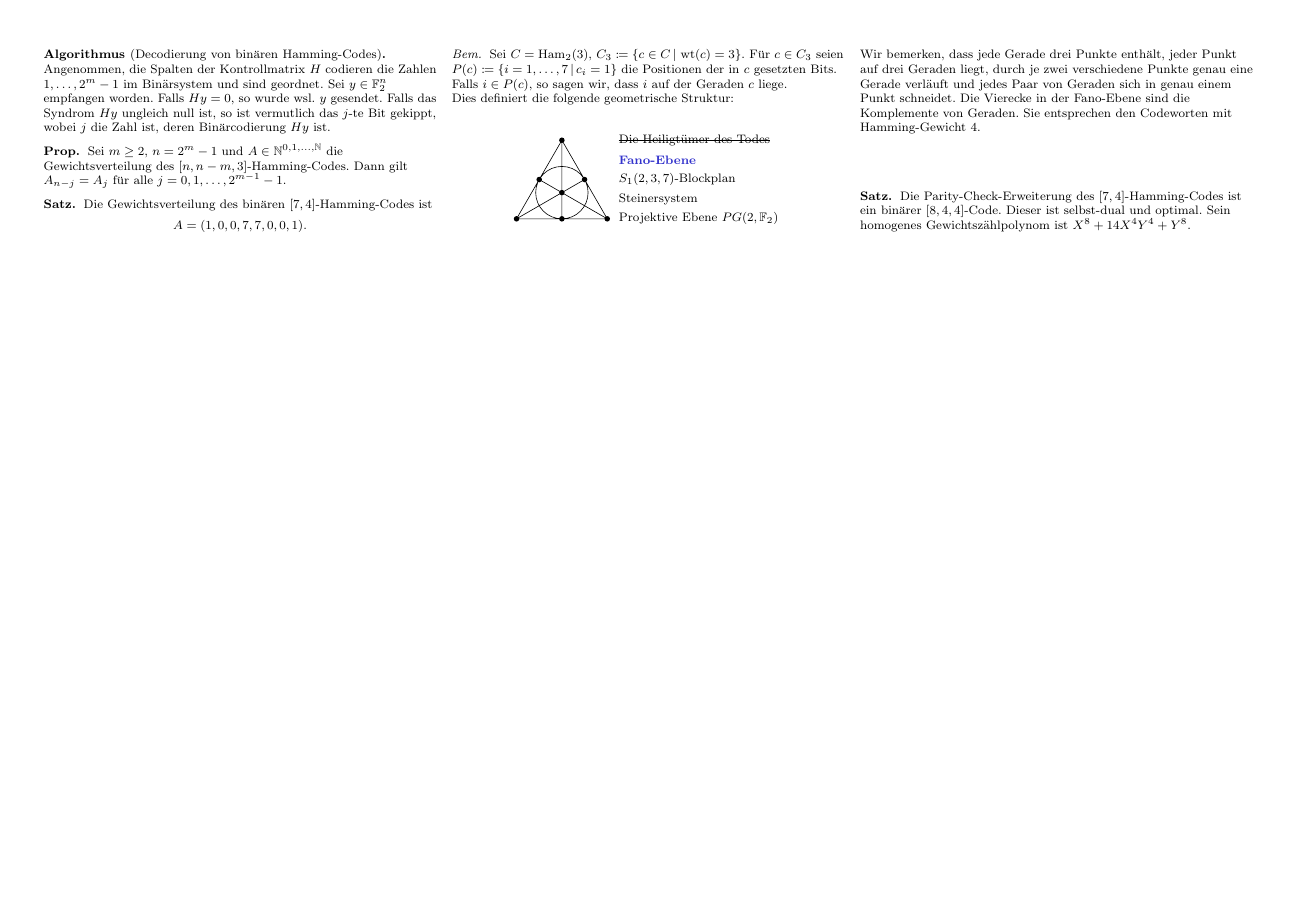
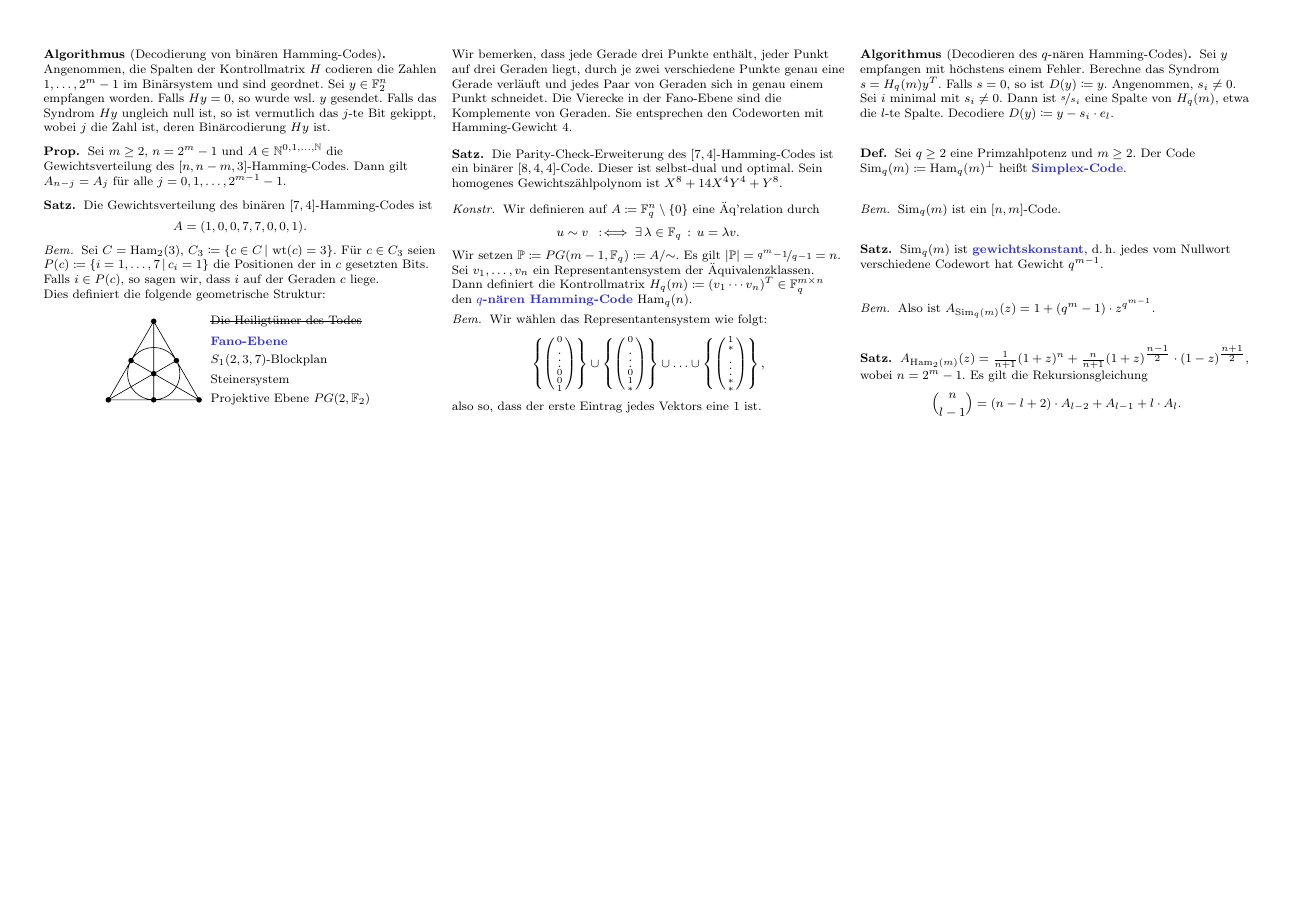
Before and after one commit to timjb/uni-spicker, a LaTeX document (codierungstheorie.tex): page 3 of 3. Compiled offline with pdfLaTeX.

Commit message:
Codierungstheorievorlesung vom 5.11.2015

```diff
--- a/codierungstheorie.tex
+++ b/codierungstheorie.tex
@@ -29,6 +29,8 @@
 \newcommand{\homogen}{\text{hom}} % homogen
 \newcommand{\divides}{|} % teilt
 \DeclareMathOperator{\Ham}{Ham} % Hamming-Code (was sonst?)
+\DeclareMathOperator{\Sim}{Sim} % Simplex-Code
+\newcommand{\Proj}{\mathbb{P}} % Projektiver Raum
 
 \begin{document}
 
@@ -800,4 +804,65 @@ In dieser Vorlesung soll es darum gehen, Daten mit einer Kanalcodierung so zu ü
 
 % §5.4 q-näre lineare Hamming-Codes
 
+\begin{konstr}
+  Wir definieren auf $A \coloneqq \F_q^n \setminus \{ 0 \}$ eine Äq'relation durch
+  \[ u \sim v \coloniff \ex{\lambda \in \F_q} u = \lambda v. \]
+  Wir setzen $\Proj \coloneqq PG(m-1, \F_q) \coloneqq A/{\sim}$.
+  Es gilt $\abs{\Proj} = \nicefrac{q^m - 1}{q - 1} = n$. \\
+  Sei $v_1, \ldots, v_n$ ein Representantensystem der Äquivalenzklassen. \\
+  Dann definiert die Kontrollmatrix $H_q(m) \coloneqq (v_1 \cdots v_n)^T \in \F_q^{m \times n}$ den \emph{$q$-nären Hamming-Code} $\Ham_q(n)$.
+\end{konstr}
+
+\begin{bem}
+  % Wir wählen das Representantensystem so, dass für alle $i = 1, \ldots, n$ gilt:
+  % Sei $j$ minimal mit $(v_i)_j \neq 0$. Dann ist $v_i = 1$.
+  Wir wählen das Representantensystem wie folgt:
+  \[
+    \left\{ \begin{psmallmatrix} 0 \\ \vdots \\ 0 \\ 0 \\ 1 \end{psmallmatrix} \right\} \cup
+    \left\{ \begin{psmallmatrix} 0 \\ \vdots \\ 0 \\ 1 \\ * \end{psmallmatrix} \right\} \cup \ldots \cup
+    \left\{ \begin{psmallmatrix} 1 \\ * \\ \vdots \\ * \\ * \end{psmallmatrix} \right\},
+  \]
+  also so, dass der erste Eintrag jedes Vektors eine 1 ist.
+\end{bem}
+
+% 5.16
+\begin{alg}[Decodieren des $q$-nären Hamming-Codes]
+  Sei $y$ empfangen mit höchstens einem Fehler.
+  Berechne das Syndrom $s = H_q(m)y^T$.
+  Falls $s = 0$, so ist $D(y) \coloneqq y$.
+  Angenommen, $s_i \neq 0$.
+  Sei $i$ minimal mit $s_i \neq 0$.
+  Dann ist $\nicefrac{s}{s_i}$ eine Spalte von $H_q(m)$, etwa die $l$-te Spalte.
+  Decodiere $D(y) \coloneqq y - s_i \cdot e_l$.
+\end{alg}
+
+% §5.5 Die Familie der Simplex-Codes
+
+\begin{defn}
+  Sei $q \geq 2$ eine Primzahlpotenz und $m \geq 2$.
+  Der Code $\Sim_q(m) \coloneqq \Ham_q(m)^\perp$ heißt \emph{Simplex-Code}.
+\end{defn}
+
+\begin{bem}
+  $\Sim_q(m)$ ist ein $[n, m]$-Code.
+\end{bem}
+
+\begin{satz}
+  $\Sim_q(m)$ ist \emph{gewichtskonstant}, \dh{} jedes vom Nullwort verschiedene Codewort hat Gewicht $q^{m-1}$.
+\end{satz}
+
+\begin{bem}
+  Also ist $A_{\Sim_q(m)}(z) = 1 + (q^m - 1) \cdot z^{q^{m-1}}$.
+\end{bem}
+
+% §5.6 Gewichtsverteilung der binären Hamming-Codes
+
+\begin{satz}
+  $A_{\Ham_2(m)}(z) = \tfrac{1}{n+1} (1+z)^n + \tfrac{n}{n+1} (1+z)^{\tfrac{n-1}{2}} \cdot (1-z)^{\tfrac{n+1}{2}}$,
+  wobei $n = 2^m - 1$.
+  Es gilt die Rekursionsgleichung
+  \[ {n \choose l-1} = (n-l+2) \cdot A_{l-2} + A_{l-1} + l \cdot A_l. \]
+\end{satz}
+
+
 \end{document}
```
Also changed, not shown: codierungstheorie.pdf, codierungstheorie.tex (2 more changed lines).
